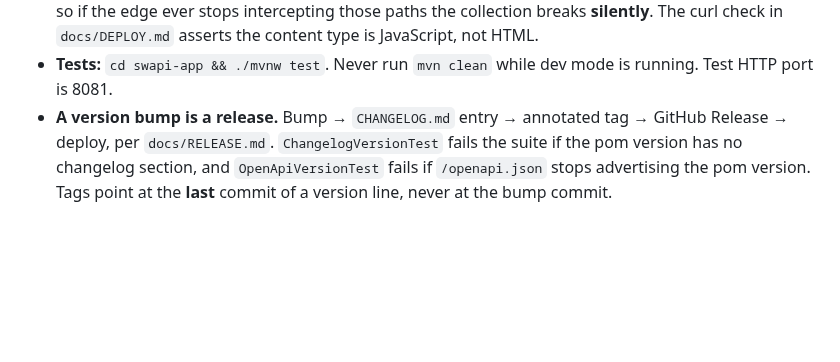
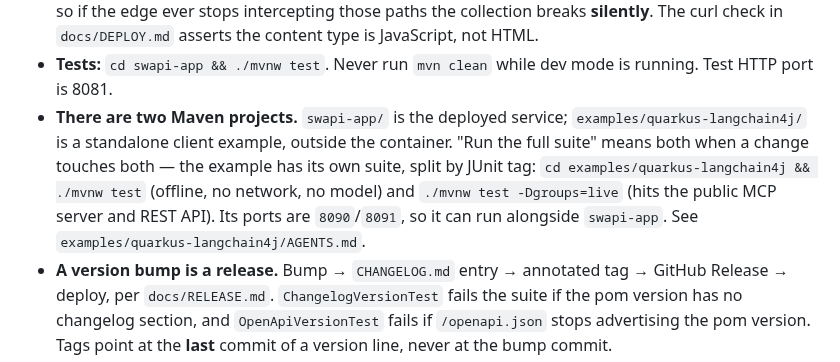
Before and after one commit to eldermoraes/swapi.build, a Markdown page: CLAUDE.md, the part around the change. Drawn GitHub-style; blank space fills up the shorter version.

Commit message:
docs: make the second test suite visible from the repo root
CLAUDE.md told a reader "Tests: cd swapi-app && ./mvnw test" and "run the
full suite before every commit". With the example, the repo has two Maven
projects, and the example's suite was reachable only from its own
AGENTS.md — so anyone following the entry-point document would silently
skip it. Name both projects, and record the tag split that the offline
and live halves depend on.

The README's Project Structure tree had the same gap: it gained a link to
the example but never listed examples/ among the directories.

Co-Authored-By: Claude Opus 5 (1M context) <noreply@anthropic.com>

```diff
--- a/CLAUDE.md
+++ b/CLAUDE.md
@@ -41,6 +41,14 @@ an MCP server (Streamable HTTP) at `/mcp`.
   `docs/DEPLOY.md` asserts the content type is JavaScript, not HTML.
 - **Tests:** `cd swapi-app && ./mvnw test`. Never run `mvn clean` while dev mode is
   running. Test HTTP port is 8081.
+- **There are two Maven projects.** `swapi-app/` is the deployed service;
+  `examples/quarkus-langchain4j/` is a standalone client example, outside the
+  container. "Run the full suite" means both when a change touches both — the
+  example has its own suite, split by JUnit tag:
+  `cd examples/quarkus-langchain4j && ./mvnw test` (offline, no network, no model)
+  and `./mvnw test -Dgroups=live` (hits the public MCP server and REST API).
+  Its ports are `8090`/`8091`, so it can run alongside `swapi-app`. See
+  `examples/quarkus-langchain4j/AGENTS.md`.
 - **A version bump is a release.** Bump → `CHANGELOG.md` entry → annotated tag →
   GitHub Release → deploy, per `docs/RELEASE.md`. `ChangelogVersionTest` fails the
   suite if the pom version has no changelog section, and `OpenApiVersionTest` fails
```
Also changed, not shown: README.md (+4 -0 lines).
